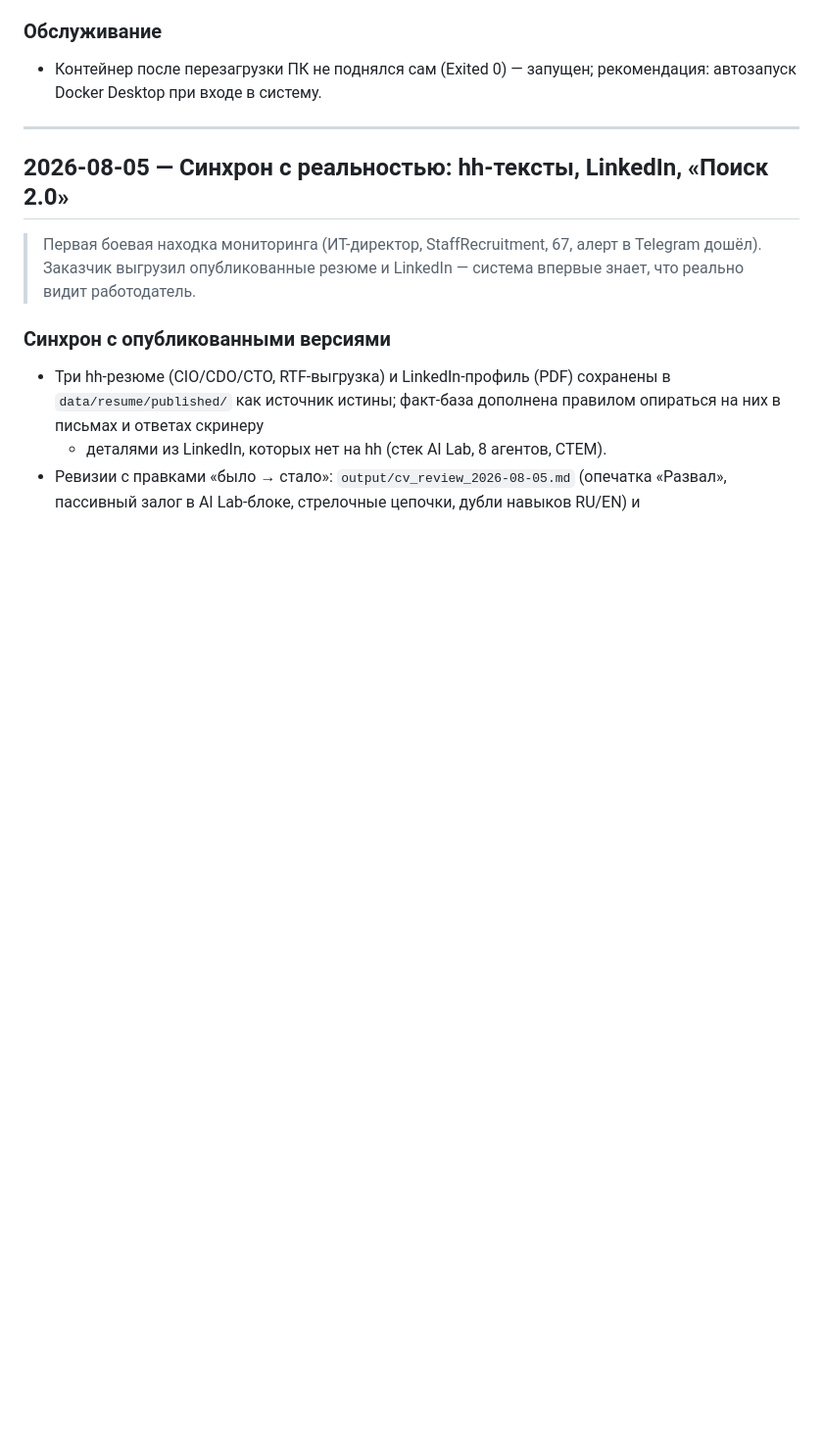
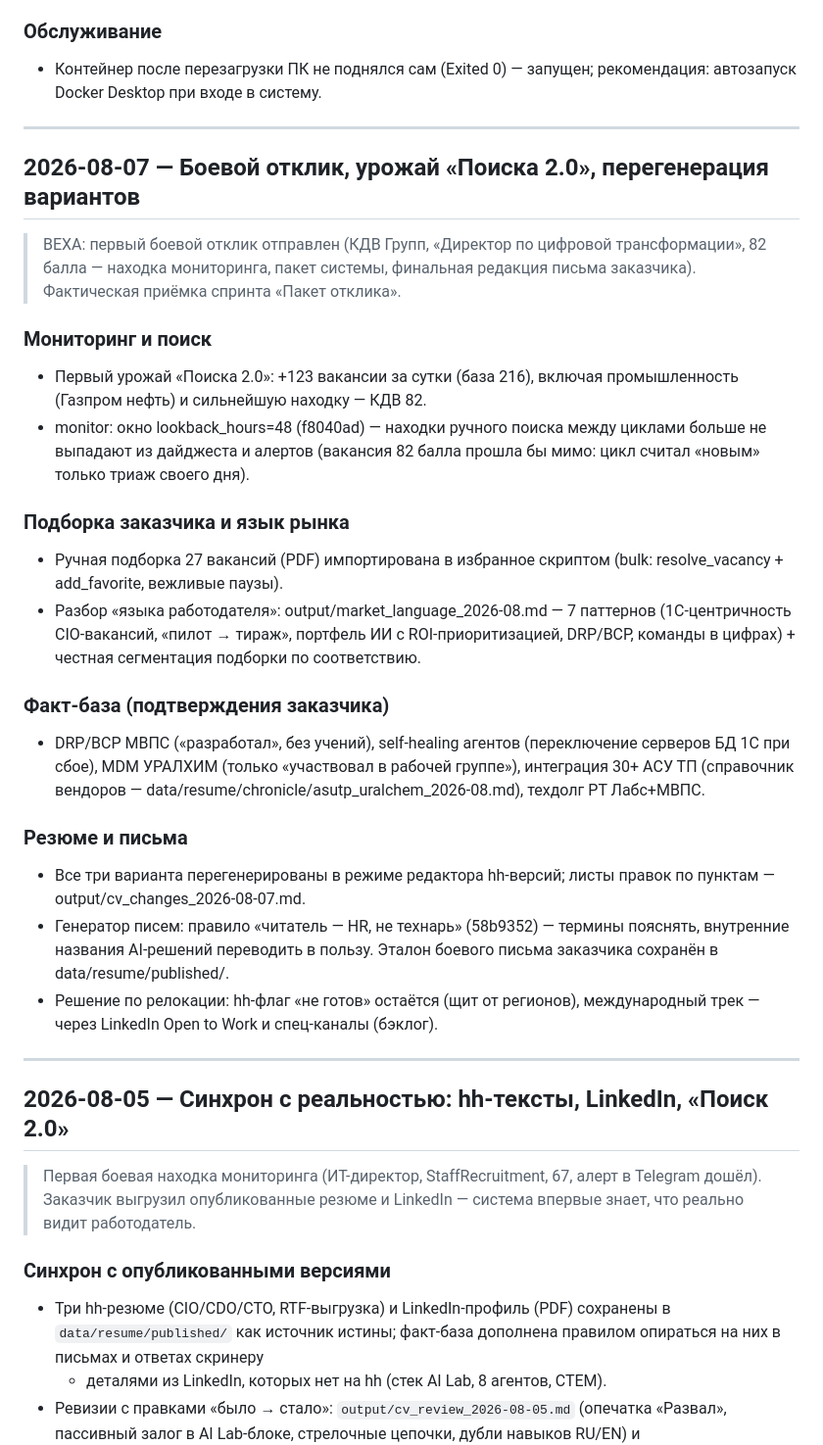
Before and after one commit to Telepop12/vacancy-intelligence-assistant, a Markdown page: CHANGELOG.md, the part around the change. Shown at 98% size. Rendered like a GitHub page; blank space fills up the shorter version.

Commit message:
docs: CHANGELOG за 2026-08-07 — боевой отклик и урожай Поиска 2.0
Co-Authored-By: Claude Fable 5 <noreply@anthropic.com>

```diff
--- a/CHANGELOG.md
+++ b/CHANGELOG.md
@@ -29,6 +29,44 @@
 ### Обслуживание
 - Контейнер после перезагрузки ПК не поднялся сам (Exited 0) — запущен;
   рекомендация: автозапуск Docker Desktop при входе в систему.
+
+---
+
+## 2026-08-07 — Боевой отклик, урожай «Поиска 2.0», перегенерация вариантов
+
+> ВЕХА: первый боевой отклик отправлен (КДВ Групп, «Директор по цифровой
+> трансформации», 82 балла — находка мониторинга, пакет системы, финальная
+> редакция письма заказчика). Фактическая приёмка спринта «Пакет отклика».
+
+### Мониторинг и поиск
+- Первый урожай «Поиска 2.0»: +123 вакансии за сутки (база 216), включая
+  промышленность (Газпром нефть) и сильнейшую находку — КДВ 82.
+- monitor: окно lookback_hours=48 (f8040ad) — находки ручного поиска между
+  циклами больше не выпадают из дайджеста и алертов (вакансия 82 балла
+  прошла бы мимо: цикл считал «новым» только триаж своего дня).
+
+### Подборка заказчика и язык рынка
+- Ручная подборка 27 вакансий (PDF) импортирована в избранное скриптом
+  (bulk: resolve_vacancy + add_favorite, вежливые паузы).
+- Разбор «языка работодателя»: output/market_language_2026-08.md — 7
+  паттернов (1С-центричность CIO-вакансий, «пилот → тираж», портфель ИИ с
+  ROI-приоритизацией, DRP/BCP, команды в цифрах) + честная сегментация
+  подборки по соответствию.
+
+### Факт-база (подтверждения заказчика)
+- DRP/BCP МВПС («разработал», без учений), self-healing агентов (переключение
+  серверов БД 1С при сбое), MDM УРАЛХИМ (только «участвовал в рабочей
+  группе»), интеграция 30+ АСУ ТП (справочник вендоров —
+  data/resume/chronicle/asutp_uralchem_2026-08.md), техдолг РТ Лабс+МВПС.
+
+### Резюме и письма
+- Все три варианта перегенерированы в режиме редактора hh-версий; листы
+  правок по пунктам — output/cv_changes_2026-08-07.md.
+- Генератор писем: правило «читатель — HR, не технарь» (58b9352) — термины
+  пояснять, внутренние названия AI-решений переводить в пользу. Эталон
+  боевого письма заказчика сохранён в data/resume/published/.
+- Решение по релокации: hh-флаг «не готов» остаётся (щит от регионов),
+  международный трек — через LinkedIn Open to Work и спец-каналы (бэклог).
 
 ---
 
```
